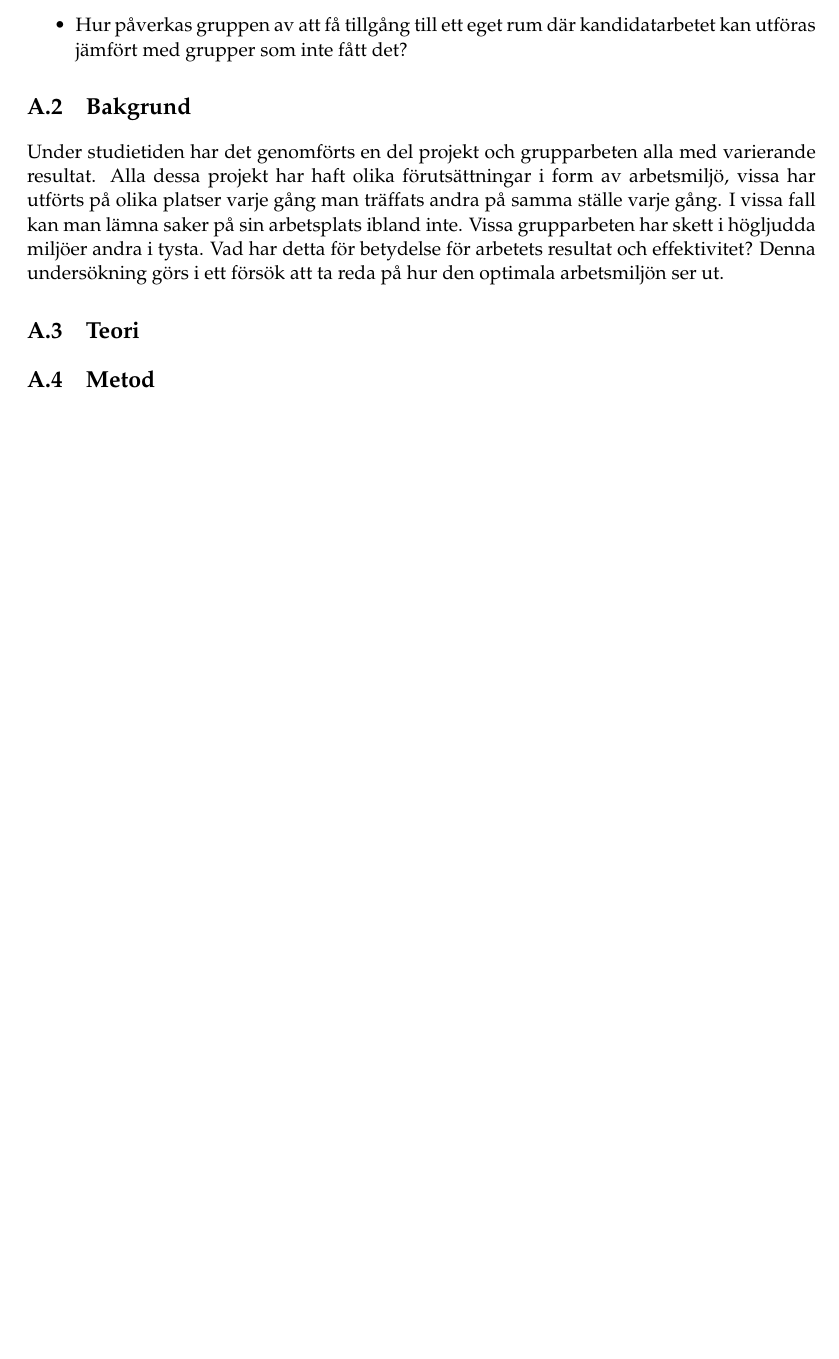
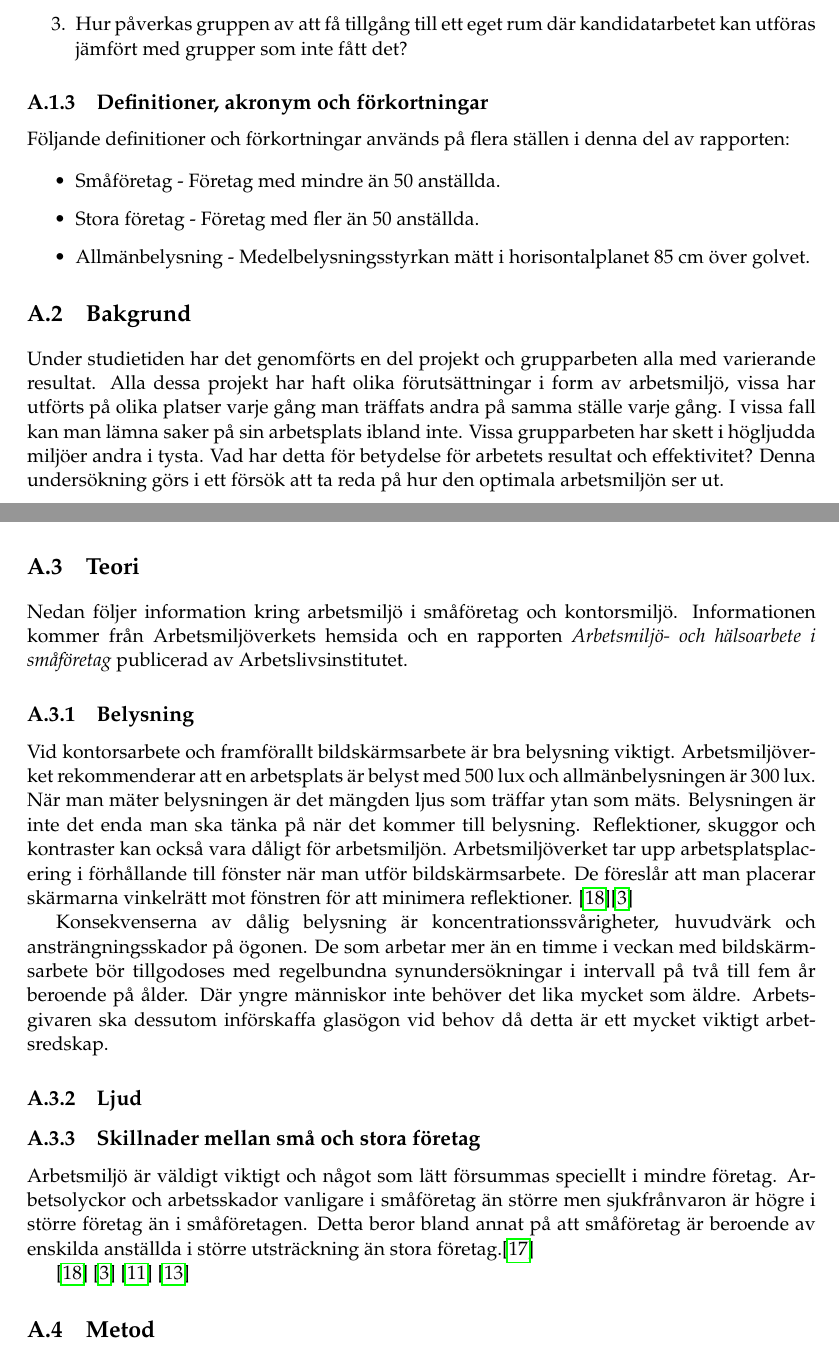
Before and after one commit to PUM-9/kandidatrapport, a LaTeX thesis (student_thesis.tex, which reads dunstrom-report.tex, references.bib): part of page 22 of 44 before the commit and two parts of pages 22 and 23 of 44 after it, the two joined at a grey line, cut so that both start at the same text, the shorter picture padded with empty space. Compiled offline with pdfLaTeX.

Commit message:
added references and started on theori

```diff
--- a/dunstrom-report.tex
+++ b/dunstrom-report.tex
@@ -15,10 +15,19 @@ Att försöka skapa lite mer klarhet hur  arbetsmiljön påverkar mjukvaruutveck
 \subsection{Frågeställningar}
 \label{sec:issue-hampus}
 
-\begin{itemize}
+\begin{enumerate}
 \item Hur påverkar arbetsmiljön kring ett team dess arbetssätt?
 \item Hur påverkar arbetsmiljön sammanhållningen i teamet?
 \item Hur påverkas gruppen av att få tillgång till ett eget rum där kandidatarbetet kan utföras jämfört med grupper som inte fått det?
+\end{enumerate}
+
+\subsection{Definitioner, akronym och förkortningar}
+Följande definitioner och förkortningar används på flera ställen i denna del av rapporten:
+
+\begin{itemize}
+\item Småföretag - Företag med mindre än 50 anställda.
+\item Stora företag - Företag med fler än 50 anställda.
+\item Allmänbelysning - Medelbelysningsstyrkan mätt i horisontalplanet 85 cm över golvet.
 \end{itemize}
 
 \section{Bakgrund}
@@ -28,8 +37,25 @@ Under studietiden har det genomförts en del projekt och grupparbeten alla med v
 
 \section{Teori}
 \label{sec:theory-hampus}
+Nedan följer information kring arbetsmiljö i småföretag och kontorsmiljö. Informationen kommer från Arbetsmiljöverkets hemsida och en rapporten \textit{Arbetsmiljö- och hälsoarbete i småföretag} publicerad av Arbetslivsinstitutet.
 
-%% Skriv här
+\subsection{Belysning}
+Vid kontorsarbete och framförallt bildskärmsarbete är bra belysning viktigt. Arbetsmiljöverket rekommenderar att en arbetsplats är belyst med 500 lux och allmänbelysningen är 300 lux. När man mäter belysningen är det mängden ljus som träffar ytan som mäts. Belysningen är inte det enda man ska tänka på när det kommer till belysning. Reflektioner, skuggor och kontraster kan också vara dåligt för arbetsmiljön. Arbetsmiljöverket tar upp arbetsplatsplacering i förhållande till fönster när man utför bildskärmsarbete. De föreslår att man placerar skärmarna vinkelrätt mot fönstren för att minimera reflektioner. \cite{AVLjus}\cite{AVDator}
+
+Konsekvenserna av dålig belysning är koncentrationssvårigheter, huvudvärk och ansträngningsskador på ögonen. De som arbetar mer än en timme i veckan med bildskärmsarbete bör tillgodoses med regelbundna synundersökningar i intervall på två till fem år beroende på ålder. Där yngre människor inte behöver det lika mycket som äldre. Arbetsgivaren ska dessutom införskaffa glasögon vid behov då detta är ett mycket viktigt arbetsredskap.
+
+\subsection{Ljud}
+
+
+\subsection{Skillnader mellan små och stora företag}
+Arbetsmiljö är väldigt viktigt och något som lätt försummas speciellt i mindre företag. Arbetsolyckor och arbetsskador vanligare i småföretag än större men sjukfrånvaron är högre i större företag än i småföretagen. Detta beror bland annat på att småföretag är beroende av enskilda anställda i större utsträckning än stora företag.\cite{smaforetag}
+
+
+
+\cite{AVLjus}
+\cite{AVDator}
+\cite{AVLjud}
+\cite{AVKontor}
 
 \section{Metod}
 \label{sec:method-hampus}
--- a/references.bib
+++ b/references.bib
@@ -5,3 +31,10 @@
+@misc{smaforetag,
+	title={Arbetsmiljö- och hälsoarbete i småföretag},
+	author={Sten Bornberger-Dankvardt, Carl-Göran Ohlson
+och Peter Westerholm},
+	publisher={Arbetslivsinstitutet},
+	year={2003},
+	note={ISBN 91-7045-661-5}
 }
 
 @inproceedings{beller2014modern,
```
Also changed, not shown: dunstrom-report.tex (6 more changed lines), references.bib (26 more changed lines).
